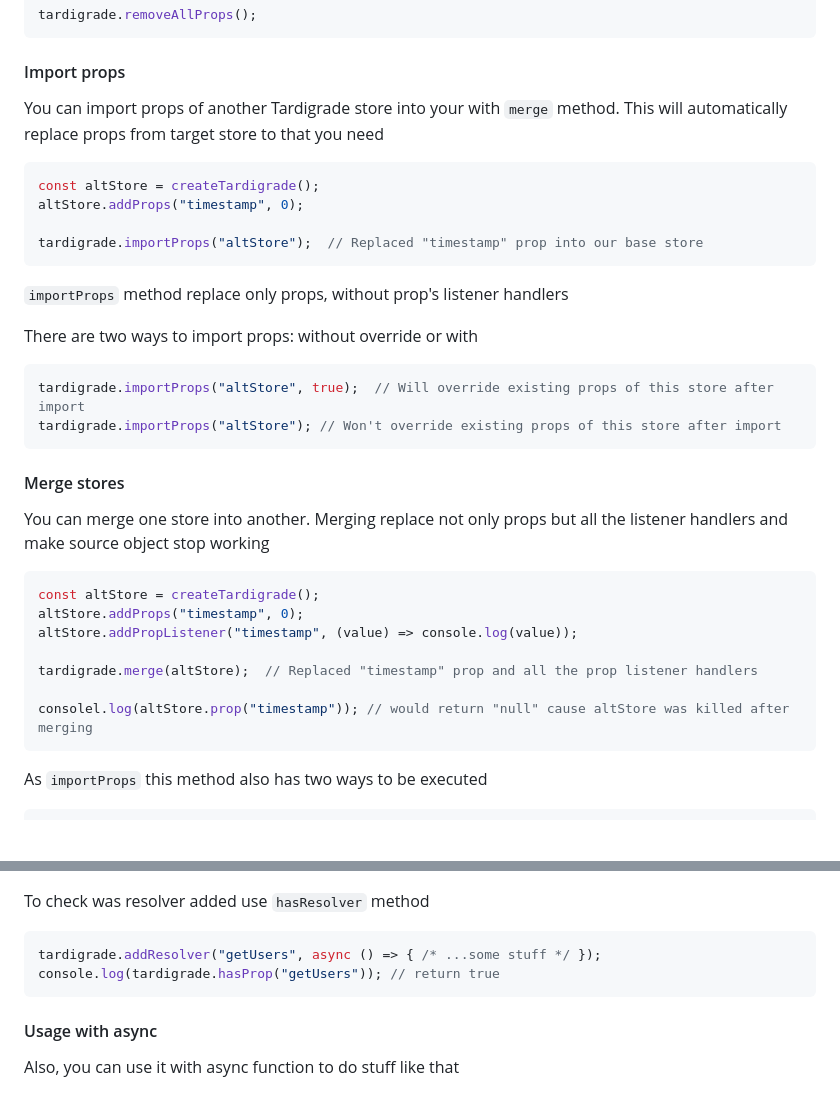
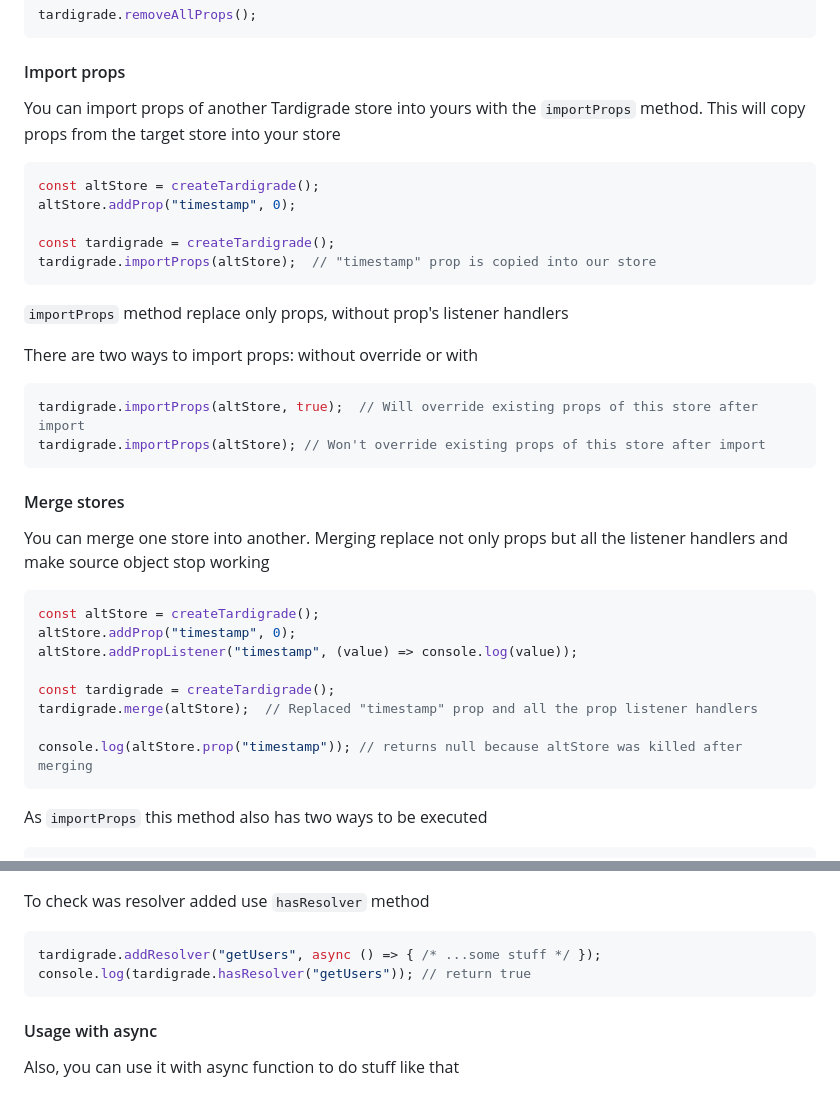
Before and after one commit to fimshagal/tardigrade, a Markdown page: readme.md, 2 parts joined by grey strips. Drawn GitHub-style; blank space fills up the shorter version.

Commit message:
[fix] fixed documentation

`````diff
--- a/readme.md
+++ b/readme.md
@@ -216,13 +216,14 @@ tardigrade.removeAllProps();
 
 #### Import props
 
-You can import props of another Tardigrade store into your with ```merge``` method. This will automatically replace props from target store to that you need
+You can import props of another Tardigrade store into yours with the ```importProps``` method. This will copy props from the target store into your store
 
 ```ts
 const altStore = createTardigrade();
-altStore.addProps("timestamp", 0);
+altStore.addProp("timestamp", 0);
 
-tardigrade.importProps("altStore");  // Replaced "timestamp" prop into our base store
+const tardigrade = createTardigrade();
+tardigrade.importProps(altStore);  // "timestamp" prop is copied into our store
 ````
 
 ```importProps``` method replace only props, without prop's listener handlers
@@ -230,8 +231,8 @@ tardigrade.importProps("altStore");  // Replaced "timestamp" prop into our base
 There are two ways to import props: without override or with
 
 ```ts
-tardigrade.importProps("altStore", true);  // Will override existing props of this store after import
-tardigrade.importProps("altStore"); // Won't override existing props of this store after import
+tardigrade.importProps(altStore, true);  // Will override existing props of this store after import
+tardigrade.importProps(altStore); // Won't override existing props of this store after import
 ````
 
 #### Merge stores
@@ -240,12 +241,13 @@ You can merge one store into another. Merging replace not only props but all the
 
 ```ts
 const altStore = createTardigrade();
-altStore.addProps("timestamp", 0);
+altStore.addProp("timestamp", 0);
 altStore.addPropListener("timestamp", (value) => console.log(value));
 
+const tardigrade = createTardigrade();
 tardigrade.merge(altStore);  // Replaced "timestamp" prop and all the prop listener handlers
 
-consolel.log(altStore.prop("timestamp")); // would return "null" cause altStore was killed after merging
+console.log(altStore.prop("timestamp")); // returns null because altStore was killed after merging
 ````
 
 As ```importProps``` this method also has two ways to be executed
@@ -407,7 +409,7 @@
 
 ```ts
 tardigrade.addResolver("getUsers", async () => { /* ...some stuff */ });
-console.log(tardigrade.hasProp("getUsers")); // return true
+console.log(tardigrade.hasResolver("getUsers")); // return true
 ```
 
 #### Usage with async
`````
